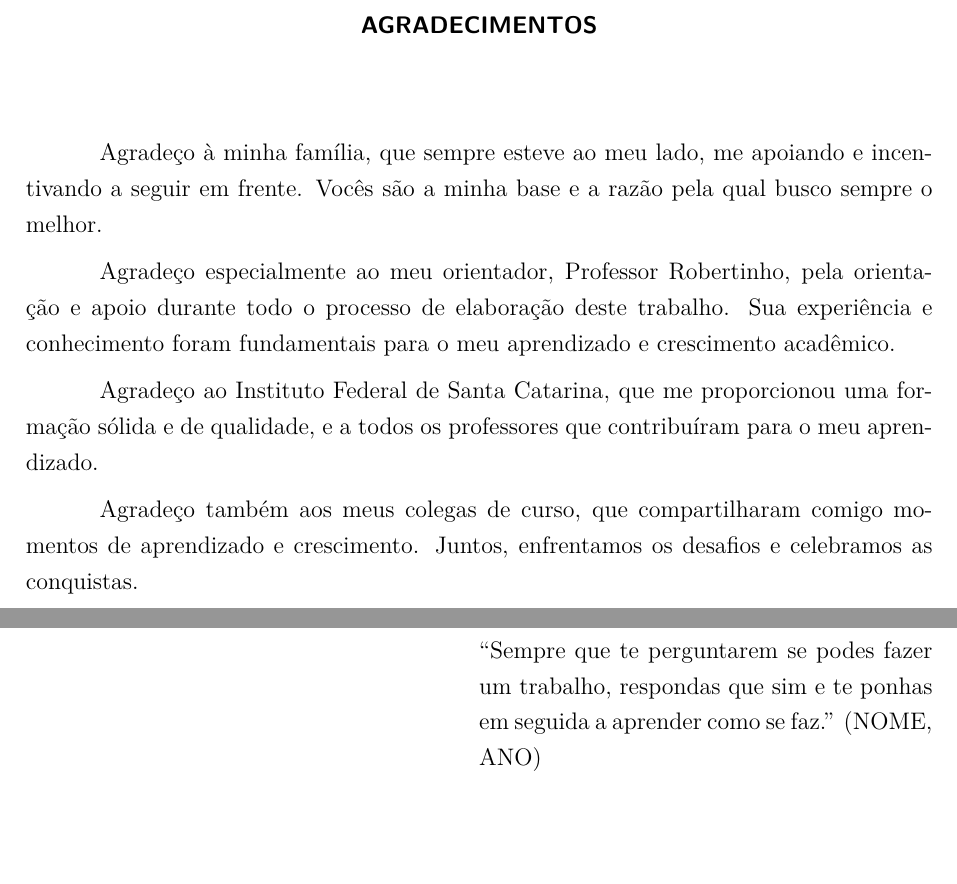
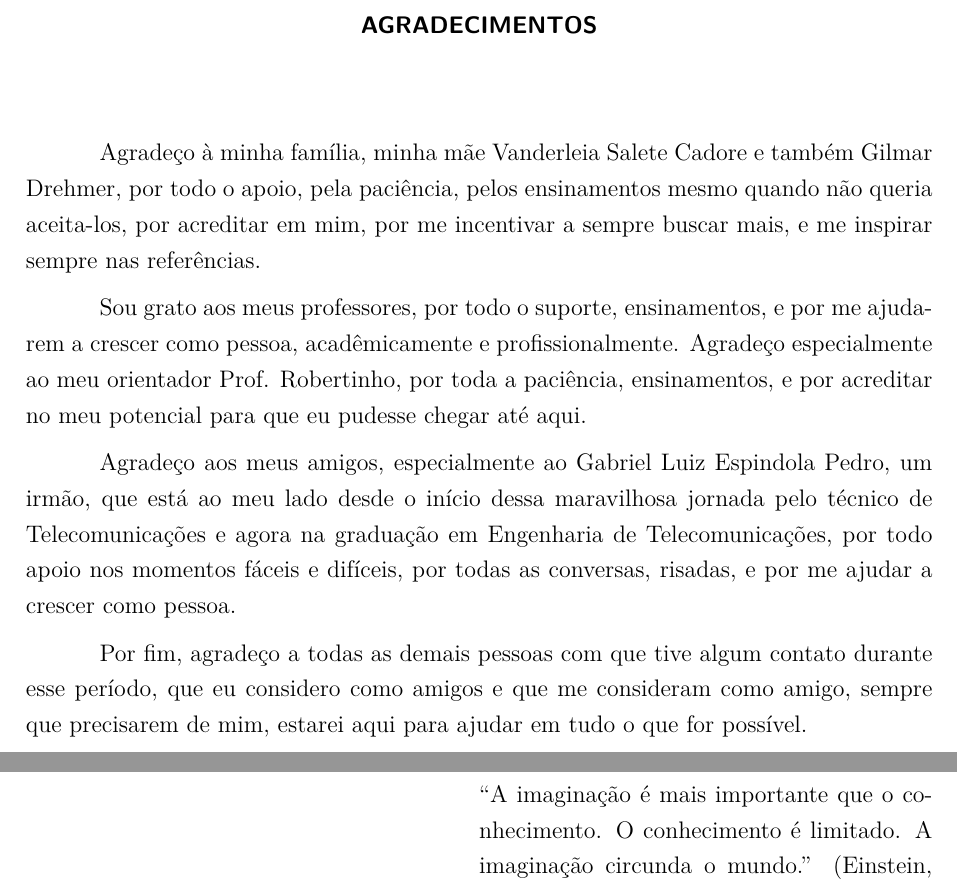
Before and after one commit to arthurcadore/monografia-tcc, a LaTeX thesis (monografia.tex, which reads pretextuais/agradecimentos.tex, pretextuais/epigrafe.tex): two parts of pages 5 and 6 of 71, joined at a grey line, cut so that both start at the same text, the shorter picture padded with empty space. Compiled offline with pdfLaTeX.

Commit message:
:sparkles: updated code on main

```diff
--- a/pretextuais/agradecimentos.tex
+++ b/pretextuais/agradecimentos.tex
@@ -1,11 +1,11 @@
 \begin{agradecimentos}
 
-    Agradeço à minha família, que sempre esteve ao meu lado, me apoiando e incentivando a seguir em frente. Vocês são a minha base e a razão pela qual busco sempre o melhor.
+    Agradeço à minha família, minha mãe Vanderleia Salete Cadore e também Gilmar Drehmer, por todo o apoio, pela paciência, pelos ensinamentos mesmo quando não queria aceita-los, por acreditar em mim, por me incentivar a sempre buscar mais, e me inspirar sempre nas referências.
 
-    Agradeço especialmente ao meu orientador, Professor Robertinho, pela orientação e apoio durante todo o processo de elaboração deste trabalho. Sua experiência e conhecimento foram fundamentais para o meu aprendizado e crescimento acadêmico.
+    Sou grato aos meus professores, por todo o suporte, ensinamentos, e por me ajudarem a crescer como pessoa, acadêmicamente e profissionalmente. Agradeço especialmente ao meu orientador Prof. Robertinho, por toda a paciência, ensinamentos, e por acreditar no meu potencial para que eu pudesse chegar até aqui.
 
-    Agradeço ao Instituto Federal de Santa Catarina, que me proporcionou uma formação sólida e de qualidade, e a todos os professores que contribuíram para o meu aprendizado.
+    Agradeço aos meus amigos, especialmente ao Gabriel Luiz Espindola Pedro, um irmão, que está ao meu lado desde o início dessa maravilhosa jornada pelo técnico de Telecomunicações e agora na graduação em Engenharia de Telecomunicações, por todo apoio nos momentos fáceis e difíceis, por todas as conversas, risadas, e por me ajudar a crescer como pessoa.
 
-    Agradeço também aos meus colegas de curso, que compartilharam comigo momentos de aprendizado e crescimento. Juntos, enfrentamos os desafios e celebramos as conquistas.
+    Por fim, agradeço a todas as demais pessoas com que tive algum contato durante esse período, que eu considero como amigos e que me consideram como amigo, sempre que precisarem de mim, estarei aqui para ajudar em tudo o que for possível.
 
 \end{agradecimentos}
--- a/pretextuais/epigrafe.tex
+++ b/pretextuais/epigrafe.tex
@@ -3,7 +3,7 @@
 \begin{flushright}
 \begin{minipage}{0.5\textwidth}
 %  Use o comando \cite para referenciar a citação
-``Sempre que te perguntarem se podes fazer um trabalho, respondas que sim e te ponhas em seguida a aprender como se faz.'' (NOME, ANO)
+``A imaginação é mais importante que o conhecimento. O conhecimento é limitado. A imaginação circunda o mundo.'' (Einstein, 1931)
 \end{minipage}
 \end{flushright}
 \end{epigrafe}
```
Also changed, not shown: pretextuais/dedicatoria.tex (+1 -1 lines).
